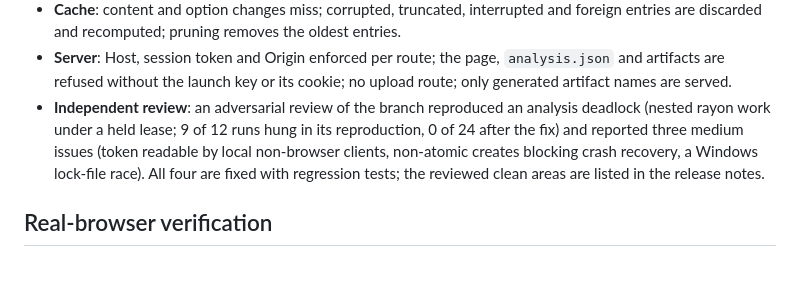
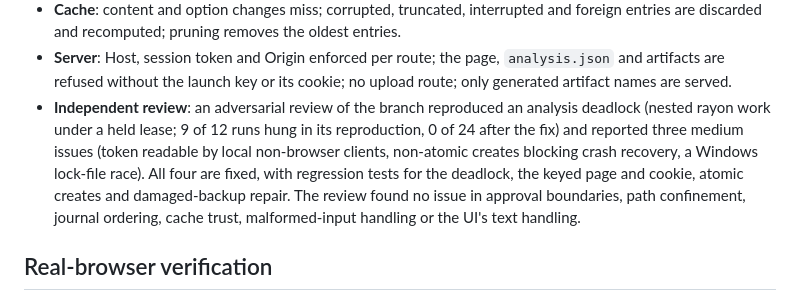
Before and after one commit to wenext-limited/resopt, a Markdown page: docs/validation.md, the part around the change. Rendered like a GitHub page; blank space fills up the shorter version.

Commit message:
docs(validation): describe the review outcome precisely
Co-Authored-By: Claude Fable 5.1 <noreply@anthropic.com>

```diff
--- a/docs/validation.md
+++ b/docs/validation.md
@@ -25,7 +25,7 @@ Failure paths covered by tests, not only successful conversions:
 - **Cancellation and concurrency**: cancelling analysis yields a consistent, reviewable report; changes are refused while analysis runs; the pixel budget serializes oversized work without deadlock.
 - **Cache**: content and option changes miss; corrupted, truncated, interrupted and foreign entries are discarded and recomputed; pruning removes the oldest entries.
 - **Server**: Host, session token and Origin enforced per route; the page, `analysis.json` and artifacts are refused without the launch key or its cookie; no upload route; only generated artifact names are served.
-- **Independent review**: an adversarial review of the branch reproduced an analysis deadlock (nested rayon work under a held lease; 9 of 12 runs hung in its reproduction, 0 of 24 after the fix) and reported three medium issues (token readable by local non-browser clients, non-atomic creates blocking crash recovery, a Windows lock-file race). All four are fixed with regression tests; the reviewed clean areas are listed in the release notes.
+- **Independent review**: an adversarial review of the branch reproduced an analysis deadlock (nested rayon work under a held lease; 9 of 12 runs hung in its reproduction, 0 of 24 after the fix) and reported three medium issues (token readable by local non-browser clients, non-atomic creates blocking crash recovery, a Windows lock-file race). All four are fixed, with regression tests for the deadlock, the keyed page and cookie, atomic creates and damaged-backup repair. The review found no issue in approval boundaries, path confinement, journal ordering, cache trust, malformed-input handling or the UI's text handling.
 
 ## Real-browser verification
 
```
